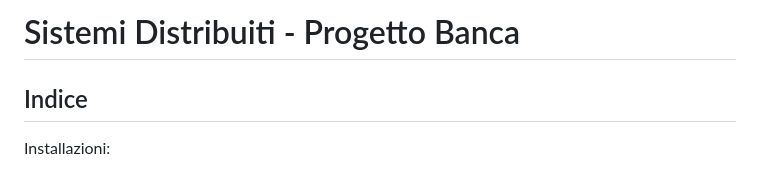
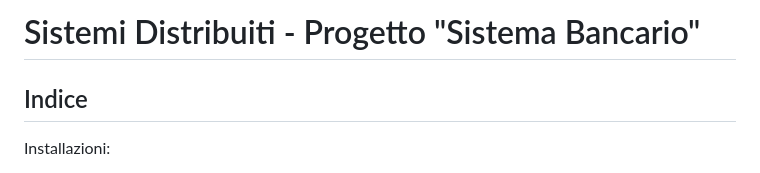
Before and after one commit to Zeptogram/rest-api-bank, a Markdown page: README.md, the part around the change. Drawn GitHub-style.

```diff
--- a/README.md
+++ b/README.md
@@ -1,4 +1,4 @@
-# Sistemi Distribuiti - Progetto Banca
+# Sistemi Distribuiti - Progetto "Sistema Bancario"
 ## Indice
 Installazioni:
 - [Installazione Windows](#Installazione%20Windows)
```
